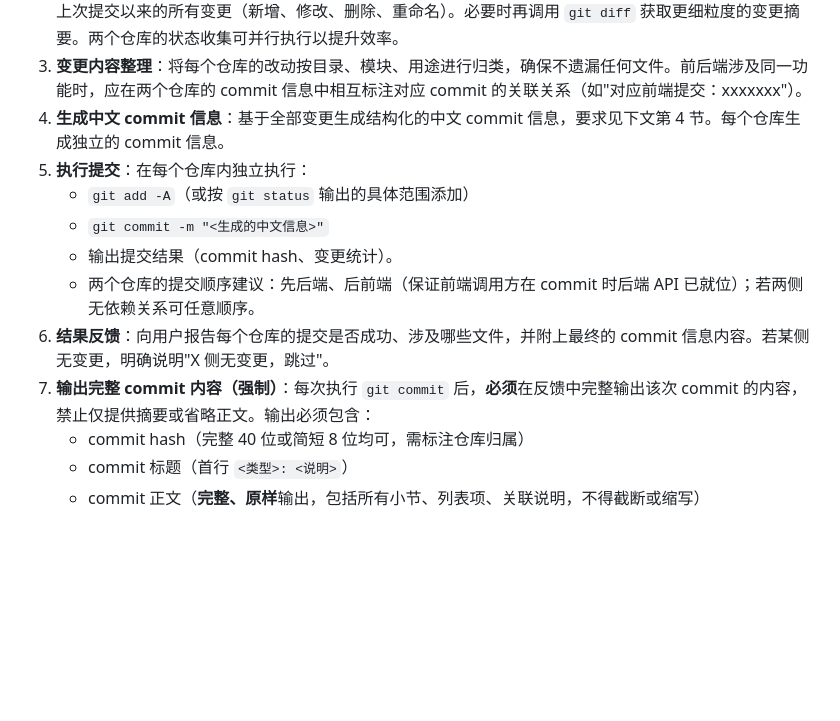
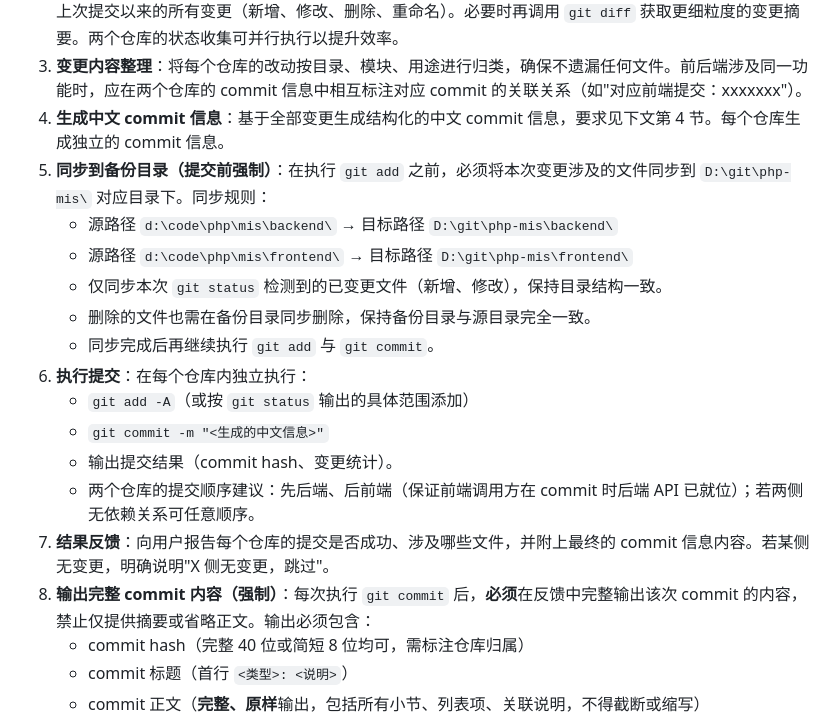
Before and after one commit to th19xcf/php-mis, a Markdown page: .trae/rules/project_rules.md, the part around the change. GitHub-like rendering; blank space fills up the shorter version.

Commit message:
2026-9-13，修改，home机器，提交git前同步文件

```diff
--- a/.trae/rules/project_rules.md
+++ b/.trae/rules/project_rules.md
@@ -35,13 +35,19 @@
 2. **状态收集（双侧并行）**：对范围内每个仓库分别执行 `git status --porcelain` 与 `git diff --stat` 收集自上次提交以来的所有变更（新增、修改、删除、重命名）。必要时再调用 `git diff` 获取更细粒度的变更摘要。两个仓库的状态收集可并行执行以提升效率。
 3. **变更内容整理**：将每个仓库的改动按目录、模块、用途进行归类，确保不遗漏任何文件。前后端涉及同一功能时，应在两个仓库的 commit 信息中相互标注对应 commit 的关联关系（如"对应前端提交：xxxxxxx"）。
 4. **生成中文 commit 信息**：基于全部变更生成结构化的中文 commit 信息，要求见下文第 4 节。每个仓库生成独立的 commit 信息。
-5. **执行提交**：在每个仓库内独立执行：
+5. **同步到备份目录（提交前强制）**：在执行 `git add` 之前，必须将本次变更涉及的文件同步到 `D:\git\php-mis\` 对应目录下。同步规则：
+   - 源路径 `d:\code\php\mis\backend\` → 目标路径 `D:\git\php-mis\backend\`
+   - 源路径 `d:\code\php\mis\frontend\` → 目标路径 `D:\git\php-mis\frontend\`
+   - 仅同步本次 `git status` 检测到的已变更文件（新增、修改），保持目录结构一致。
+   - 删除的文件也需在备份目录同步删除，保持备份目录与源目录完全一致。
+   - 同步完成后再继续执行 `git add` 与 `git commit`。
+6. **执行提交**：在每个仓库内独立执行：
    - `git add -A`（或按 `git status` 输出的具体范围添加）
    - `git commit -m "<生成的中文信息>"`
    - 输出提交结果（commit hash、变更统计）。
    - 两个仓库的提交顺序建议：先后端、后前端（保证前端调用方在 commit 时后端 API 已就位）；若两侧无依赖关系可任意顺序。
-6. **结果反馈**：向用户报告每个仓库的提交是否成功、涉及哪些文件，并附上最终的 commit 信息内容。若某侧无变更，明确说明"X 侧无变更，跳过"。
-7. **输出完整 commit 内容（强制）**：每次执行 `git commit` 后，**必须**在反馈中完整输出该次 commit 的内容，禁止仅提供摘要或省略正文。输出必须包含：
+7. **结果反馈**：向用户报告每个仓库的提交是否成功、涉及哪些文件，并附上最终的 commit 信息内容。若某侧无变更，明确说明"X 侧无变更，跳过"。
+8. **输出完整 commit 内容（强制）**：每次执行 `git commit` 后，**必须**在反馈中完整输出该次 commit 的内容，禁止仅提供摘要或省略正文。输出必须包含：
    - commit hash（完整 40 位或简短 8 位均可，需标注仓库归属）
    - commit 标题（首行 `<类型>: <说明>`）
    - commit 正文（**完整、原样**输出，包括所有小节、列表项、关联说明，不得截断或缩写）
```
